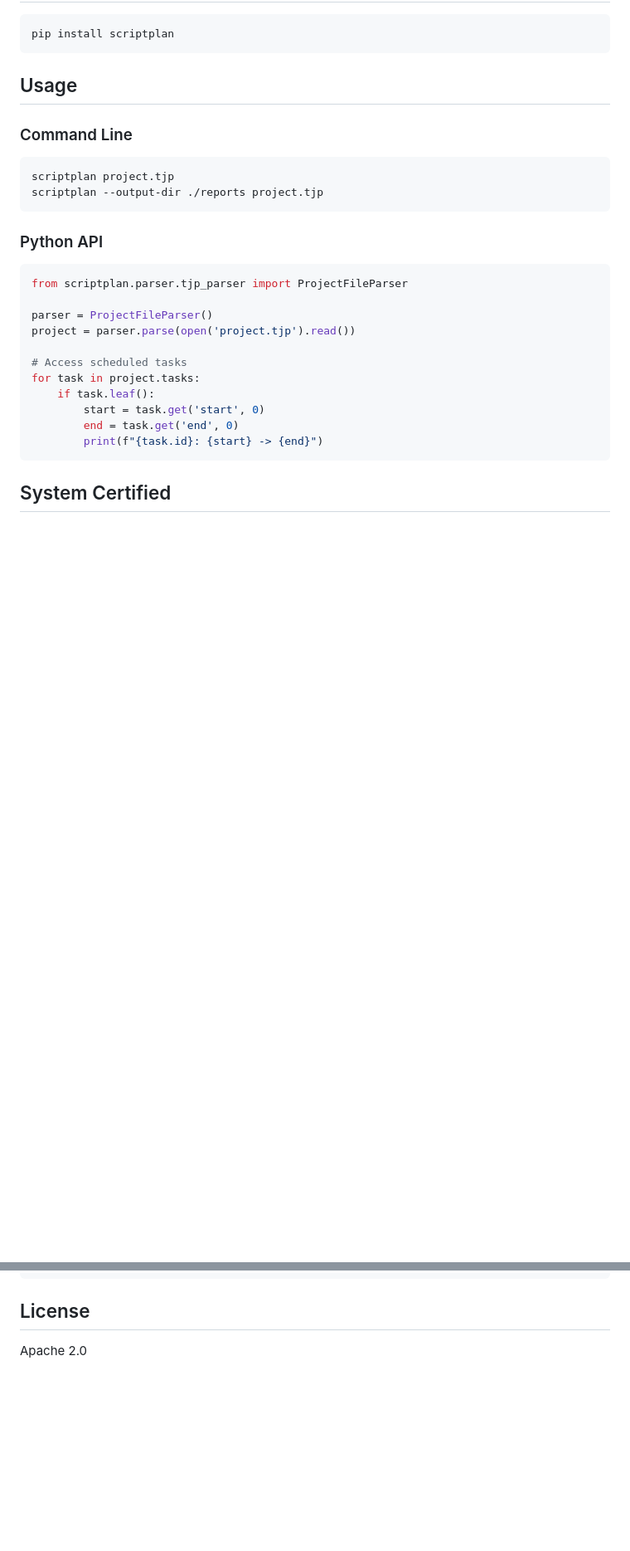
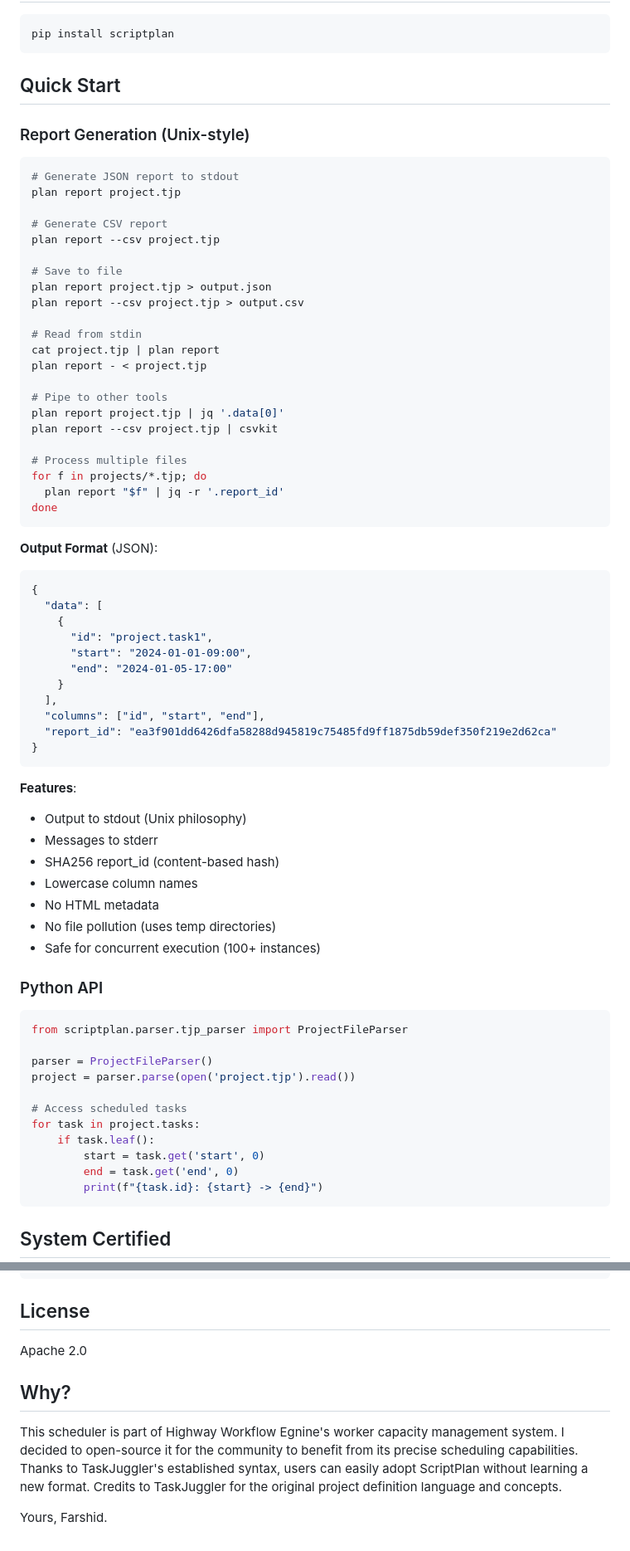
Before and after one commit to rodmena-limited/scriptplan, a Markdown page: README.md, 2 parts joined by grey strips. Shown at 83% size. GitHub-like rendering; blank space fills up the shorter version.

Commit message:
updated commandline options

````diff
--- a/README.md
+++ b/README.md
@@ -14,14 +14,58 @@ A precise project scheduling engine with minute-level accuracy for resource allo
 pip install scriptplan
 ```
 
-## Usage
+## Quick Start
 
-### Command Line
+### Report Generation (Unix-style)
 
 ```bash
-scriptplan project.tjp
-scriptplan --output-dir ./reports project.tjp
+# Generate JSON report to stdout
+plan report project.tjp
+
+# Generate CSV report
+plan report --csv project.tjp
+
+# Save to file
+plan report project.tjp > output.json
+plan report --csv project.tjp > output.csv
+
+# Read from stdin
+cat project.tjp | plan report
+plan report - < project.tjp
+
+# Pipe to other tools
+plan report project.tjp | jq '.data[0]'
+plan report --csv project.tjp | csvkit
+
+# Process multiple files
+for f in projects/*.tjp; do
+  plan report "$f" | jq -r '.report_id'
+done
 ```
+
+**Output Format** (JSON):
+```json
+{
+  "data": [
+    {
+      "id": "project.task1",
+      "start": "2024-01-01-09:00",
+      "end": "2024-01-05-17:00"
+    }
+  ],
+  "columns": ["id", "start", "end"],
+  "report_id": "ea3f901dd6426dfa58288d945819c75485fd9ff1875db59def350f219e2d62ca"
+}
+```
+
+**Features**:
+- Output to stdout (Unix philosophy)
+- Messages to stderr
+- SHA256 report_id (content-based hash)
+- Lowercase column names
+- No HTML metadata
+- No file pollution (uses temp directories)
+- Safe for concurrent execution (100+ instances)
 
 ### Python API
 
@@ -141,3 +185,13 @@ delivery.assemble_b: 2025-07-16-08:00 -> 2025-07-17-16:00
 ## License
 
 Apache 2.0
+
+
+## Why?
+This scheduler is part of Highway Workflow Egnine's worker capacity management system.
+I decided to open-source it for the community to benefit from its precise scheduling capabilities.
+Thanks to TaskJuggler's established syntax, users can easily adopt ScriptPlan without learning a new format.
+Credits to TaskJuggler for the original project definition language and concepts.
+
+Yours,
+Farshid.
````
